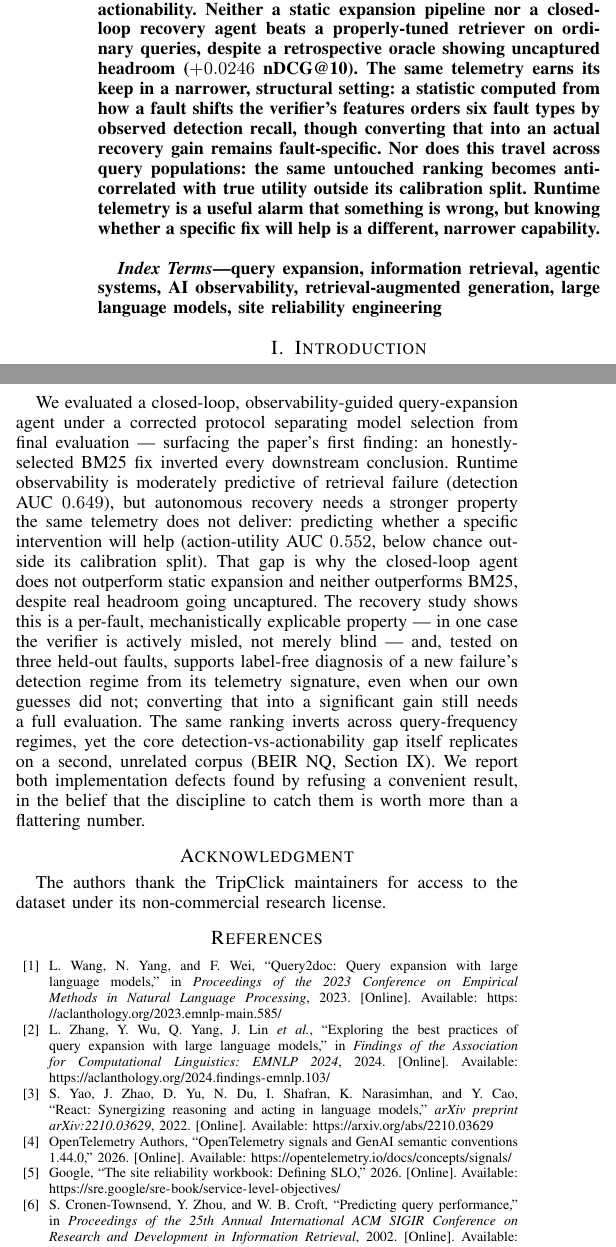
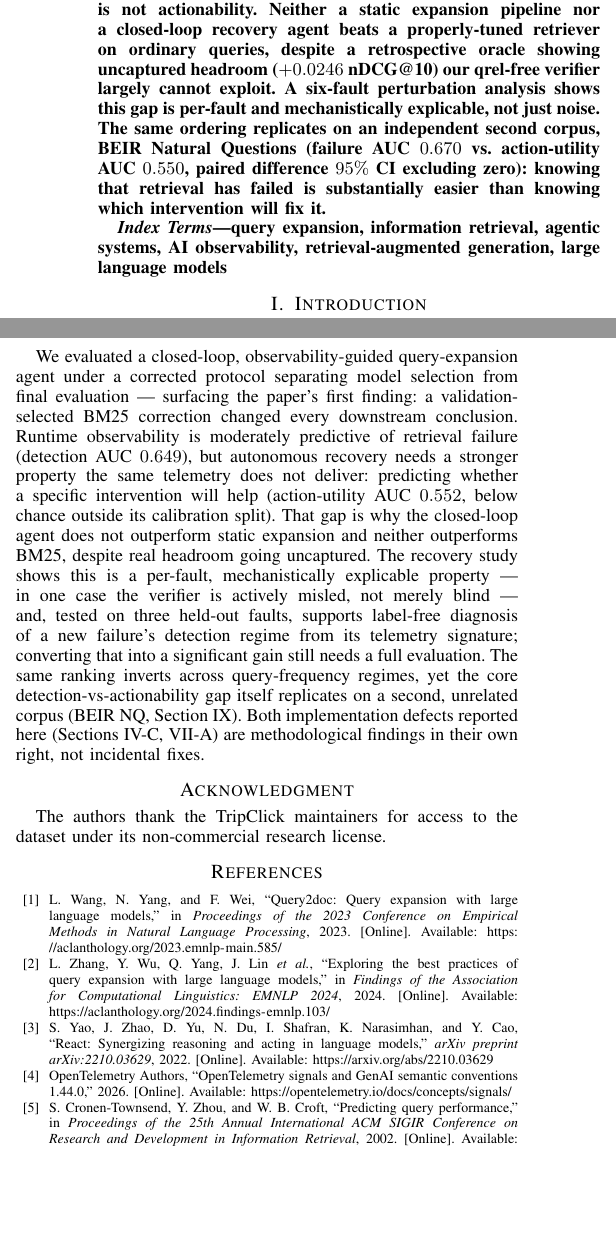
Before and after one commit to gauri-sarode/agentic-query-expansion, a LaTeX paper (paper/main.tex): two parts of the columns of pages 1 and 6 of 6, joined at a grey line, cut so that both start at the same text, the shorter picture padded with empty space. Compiled offline with pdfLaTeX.

Commit message:
Wording pass per second review: title, abstract restructure, tone cleanup
- Title: "Safe Query Expansion" -> "Observability-Guided Control for Query
  Expansion" -- the paper demonstrates detection/rollback, not safety in
  the broad sense a TripClick-healthcare reader might infer.
- Remove SRE/SLO framing (Related Work, Index Terms) -- introduced but
  never actually evaluated as an SLO; keep OpenTelemetry as the
  telemetry-schema motivation only.
- Abstract: restructured to end on the NQ replication (failure AUC 0.670
  vs. action-utility AUC 0.550, paired diff CI excluding zero) instead of
  the HEAD/TORSO cross-population detail, which is more relevant to a
  reviewer's first-pass read; net shorter despite the addition.
- RQ1 model-selection paragraph: drop the closed-form-attribution
  justification for picking linear over GBDT-10 (it wasn't the actual
  freeze criterion, per configs/experimental_protocol.yaml) in favor of
  the safer, accurate framing -- frozen before test, not substituted
  after seeing results.
- RQ3: fix an unnoticed duplication (the "1-for-3" result was stated
  twice back to back from an earlier edit); soften "the underlying
  statistic did not miss" to the precise claim (reproduces the observed
  ordering) and make the post-probe-not-zero-shot distinction explicit
  inline, not just in Limitations.
- Add a HEAD/TORSO sample-size caveat (fixed n=400 vs. TAIL's full
  n=1175) so the comparison isn't read as same-population.
- Conclusion/Discussion: drop rhetorical flourishes ("honestly-selected",
  "refusing a convenient result", "flattering number") in favor of
  neutral, factual phrasing; fix a stale citation-removal side effect
  (sre-slo drops out of the bibliography since it's now uncited).
- Figure 1 grown back from 0.36 to 0.54 textwidth -- the other cuts freed
  enough room to hold 6 pages at a much more legible size.

Co-Authored-By: Claude Sonnet 5 <noreply@anthropic.com>

```diff
--- a/paper/main.tex
+++ b/paper/main.tex
@@ -53,19 +53,18 @@ it is markedly weaker at telling whether that action helped (AUC
 $0.552$). Detection is not actionability. Neither a static expansion
 pipeline nor a closed-loop recovery agent beats a properly-tuned
 retriever on ordinary queries, despite a retrospective oracle showing
-uncaptured headroom ($+0.0246$ nDCG@10). The same
-telemetry earns its keep in a narrower, structural setting: a
-statistic computed from how a fault shifts the verifier's features
-orders six fault types by observed detection recall, though converting
-that into an actual recovery gain remains fault-specific. Nor does this
-travel across query populations: the same untouched ranking becomes
-anti-correlated with true utility outside its calibration split. Runtime telemetry is a useful alarm that something
-is wrong, but knowing whether a specific fix will help is a different,
-narrower capability.
+uncaptured headroom ($+0.0246$ nDCG@10) our qrel-free verifier largely
+cannot exploit. A six-fault perturbation analysis shows this gap is
+per-fault and mechanistically explicable, not just noise. The same
+ordering replicates on an independent second corpus, BEIR Natural
+Questions (failure AUC $0.670$ vs.\ action-utility AUC $0.550$, paired
+difference $95\%$ CI excluding zero): knowing that retrieval has
+failed is substantially easier than knowing which intervention will
+fix it.
 \end{abstract}
 
 \begin{IEEEkeywords}
-query expansion, information retrieval, agentic systems, AI observability, retrieval-augmented generation, large language models, site reliability engineering
+query expansion, information retrieval, agentic systems, AI observability, retrieval-augmented generation, large language models
 \end{IEEEkeywords}
 
 \section{Introduction}
@@ -926,26 +923,26 @@ measured AUC.
 
 We evaluated a closed-loop, observability-guided query-expansion agent
 under a corrected protocol separating model selection from final
-evaluation --- surfacing the paper's first finding: an
-honestly-selected BM25 fix inverted every downstream conclusion.
-Runtime observability is moderately predictive of retrieval failure
-(detection AUC $0.649$), but autonomous recovery needs a stronger
-property the same telemetry does not deliver: predicting whether a
-specific intervention will help (action-utility AUC $0.552$, below
-chance outside its calibration split). That gap is why the closed-loop
-agent does not outperform static expansion and neither outperforms
-BM25, despite real headroom going uncaptured. The recovery study shows
-this is a per-fault, mechanistically explicable property --- in one
-case the verifier is actively misled, not merely blind --- and, tested
-on three held-out faults, supports label-free diagnosis of a new
-failure's detection regime from its telemetry signature, even when our
-own guesses did not; converting that into a significant gain still
-needs a full evaluation. The same ranking inverts across
-query-frequency regimes, yet the core detection-vs-actionability gap
-itself replicates on a second, unrelated corpus (BEIR NQ,
-Section~\ref{sec:nq}). We report both implementation defects found by
-refusing a convenient result, in the belief that the discipline to
-catch them is worth more than a flattering number.
+evaluation --- surfacing the paper's first finding: a
+validation-selected BM25 correction changed every downstream
+conclusion. Runtime observability is moderately predictive of
+retrieval failure (detection AUC $0.649$), but autonomous recovery
+needs a stronger property the same telemetry does not deliver:
+predicting whether a specific intervention will help (action-utility
+AUC $0.552$, below chance outside its calibration split). That gap is
+why the closed-loop agent does not outperform static expansion and
+neither outperforms BM25, despite real headroom going uncaptured. The
+recovery study shows this is a per-fault, mechanistically explicable
+property --- in one case the verifier is actively misled, not merely
+blind --- and, tested on three held-out faults, supports label-free
+diagnosis of a new failure's detection regime from its telemetry
+signature; converting that into a significant gain still needs a full
+evaluation. The same ranking inverts across query-frequency regimes,
+yet the core detection-vs-actionability gap itself replicates on a
+second, unrelated corpus (BEIR NQ, Section~\ref{sec:nq}). Both
+implementation defects reported here (Sections~\ref{sec:bm25-fix},
+\ref{sec:defect}) are methodological findings in their own right, not
+incidental fixes.
 
 \section*{Acknowledgment}
 The authors thank the TripClick maintainers for access to the dataset
```
Also changed, not shown: paper/main.pdf, paper/main.tex (66 more changed lines).
